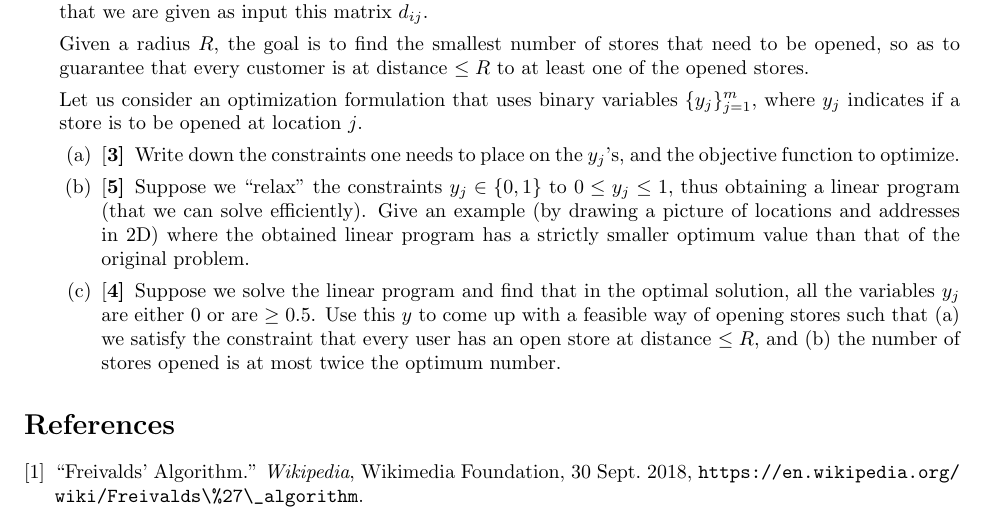
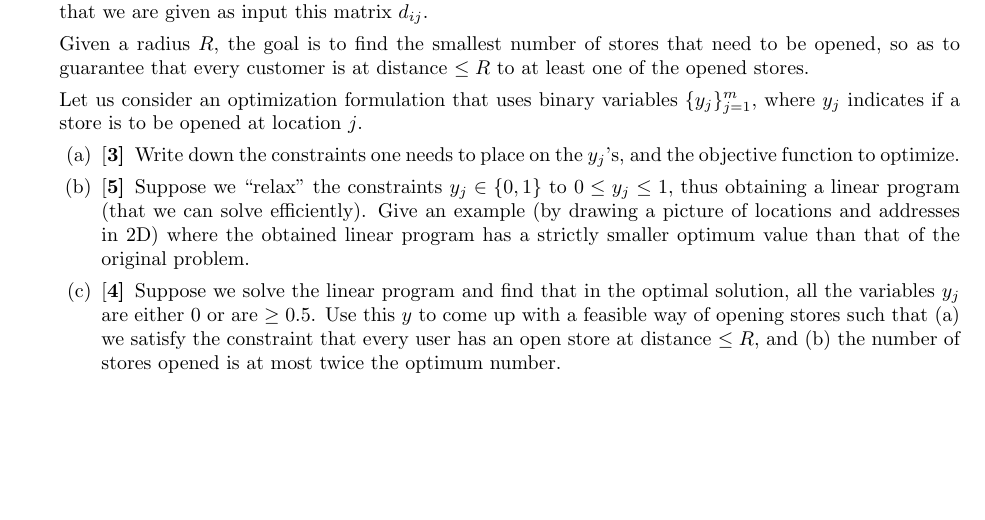
Before and after one commit to gopalmenon/Advanced-Algorithms-HW5, a LaTeX problem sheet (hw5.tex): part of page 6 of 6, cut so that both start at the same text, the shorter picture padded with empty space. Compiled offline with pdfLaTeX.

Commit message:
Removed bibliography

```diff
--- a/hw5.tex
+++ b/hw5.tex
@@ -300,14 +300,6 @@ Let us consider an optimization formulation that uses binary variables $\{y_j\}_
 \part[4]  Suppose we solve the linear program and find that in the optimal solution, all the variables $y_j$ are either $0$ or are $\ge 0.5$.  Use this $y$ to come up with a feasible way of opening stores such that (a) we satisfy the constraint that every user has an open store at distance $\le R$, and (b) the number of stores opened is at most twice the optimum number.
 \end{parts}
 
-
 \end{questions}
 
-\begin{thebibliography}{9}
-
-\bibitem{matrix} \enquote{Freivalds' Algorithm.} \textit{Wikipedia}, Wikimedia Foundation, 30 Sept. 2018,
-\url{https://en.wikipedia.org/wiki/Freivalds\%27\_algorithm}.
-
-\end{thebibliography}
-
 \end{document}
```
Also changed, not shown: hw5.pdf.
